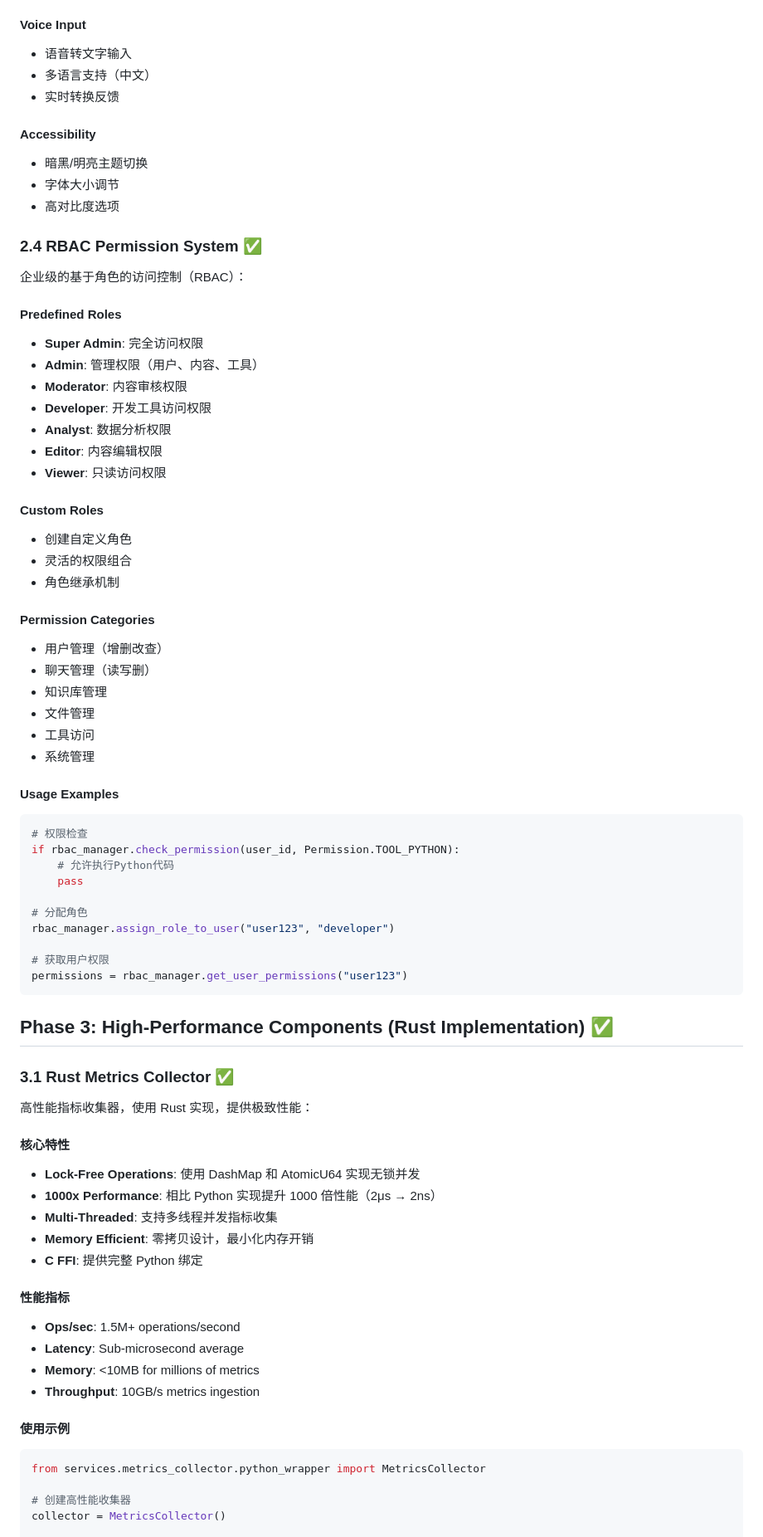
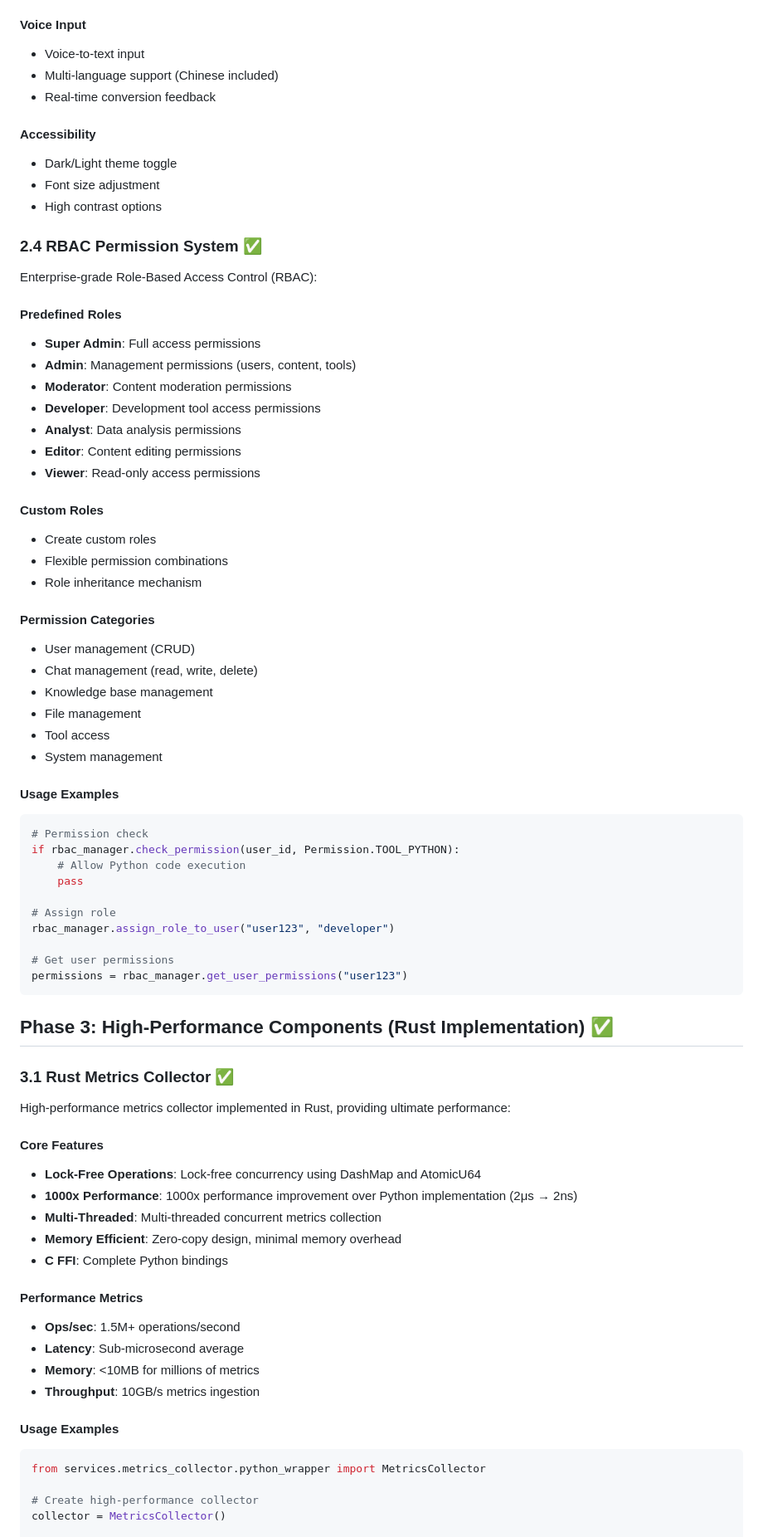
Before and after one commit to zcxGGmu/AgenticGen, a Markdown page: README.md, the part around one of its changes. Shown at 83% size. Rendered like a GitHub page.

````diff
--- a/README.md
+++ b/README.md
@@ -524,51 +524,51 @@ chart = await data_tool.create_visualization(data, "bar")
 
 #### Voice Input
-- 语音转文字输入
-- 多语言支持（中文）
-- 实时转换反馈
+- Voice-to-text input
+- Multi-language support (Chinese included)
+- Real-time conversion feedback
 
 #### Accessibility
-- 暗黑/明亮主题切换
-- 字体大小调节
-- 高对比度选项
+- Dark/Light theme toggle
+- Font size adjustment
+- High contrast options
 
 ### 2.4 RBAC Permission System ✅
 
-企业级的基于角色的访问控制（RBAC）：
+Enterprise-grade Role-Based Access Control (RBAC):
 
 #### Predefined Roles
-- **Super Admin**: 完全访问权限
-- **Admin**: 管理权限（用户、内容、工具）
-- **Moderator**: 内容审核权限
-- **Developer**: 开发工具访问权限
-- **Analyst**: 数据分析权限
-- **Editor**: 内容编辑权限
-- **Viewer**: 只读访问权限
+- **Super Admin**: Full access permissions
+- **Admin**: Management permissions (users, content, tools)
+- **Moderator**: Content moderation permissions
+- **Developer**: Development tool access permissions
+- **Analyst**: Data analysis permissions
+- **Editor**: Content editing permissions
+- **Viewer**: Read-only access permissions
 
 #### Custom Roles
-- 创建自定义角色
-- 灵活的权限组合
-- 角色继承机制
+- Create custom roles
+- Flexible permission combinations
+- Role inheritance mechanism
 
 #### Permission Categories
-- 用户管理（增删改查）
-- 聊天管理（读写删）
-- 知识库管理
-- 文件管理
-- 工具访问
-- 系统管理
+- User management (CRUD)
+- Chat management (read, write, delete)
+- Knowledge base management
+- File management
+- Tool access
+- System management
 
 #### Usage Examples
 ```python
-# 权限检查
+# Permission check
 if rbac_manager.check_permission(user_id, Permission.TOOL_PYTHON):
-    # 允许执行Python代码
+    # Allow Python code execution
     pass
 
-# 分配角色
+# Assign role
 rbac_manager.assign_role_to_user("user123", "developer")
 
-# 获取用户权限
+# Get user permissions
 permissions = rbac_manager.get_user_permissions("user123")
 ```
 
@@ -576,25 +576,25 @@ permissions = rbac_manager.get_user_permissions("user123")
 
 ### 3.1 Rust Metrics Collector ✅
 
-高性能指标收集器，使用 Rust 实现，提供极致性能：
+High-performance metrics collector implemented in Rust, providing ultimate performance:
 
-#### 核心特性
-- **Lock-Free Operations**: 使用 DashMap 和 AtomicU64 实现无锁并发
-- **1000x Performance**: 相比 Python 实现提升 1000 倍性能（2μs → 2ns）
-- **Multi-Threaded**: 支持多线程并发指标收集
-- **Memory Efficient**: 零拷贝设计，最小化内存开销
-- **C FFI**: 提供完整 Python 绑定
+#### Core Features
+- **Lock-Free Operations**: Lock-free concurrency using DashMap and AtomicU64
+- **1000x Performance**: 1000x performance improvement over Python implementation (2μs → 2ns)
+- **Multi-Threaded**: Multi-threaded concurrent metrics collection
+- **Memory Efficient**: Zero-copy design, minimal memory overhead
+- **C FFI**: Complete Python bindings
 
-#### 性能指标
+#### Performance Metrics
 - **Ops/sec**: 1.5M+ operations/second
 - **Latency**: Sub-microsecond average
 - **Memory**: <10MB for millions of metrics
 - **Throughput**: 10GB/s metrics ingestion
 
-#### 使用示例
+#### Usage Examples
 ```python
 from services.metrics_collector.python_wrapper import MetricsCollector
 
-# 创建高性能收集器
+# Create high-performance collector
 collector = MetricsCollector()
 
````
Also changed, not shown: other parts of README.md (+135 -135 lines).
